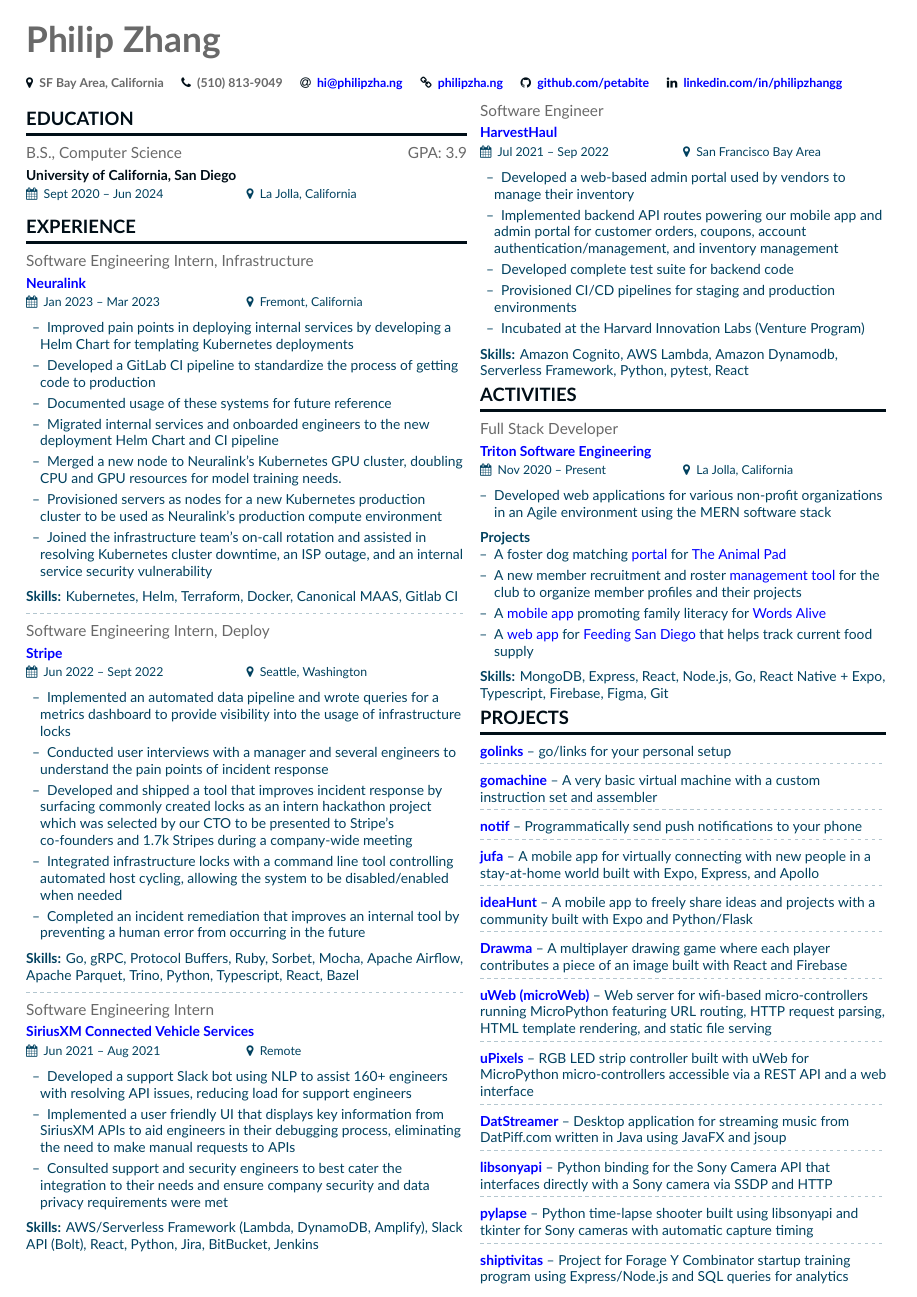
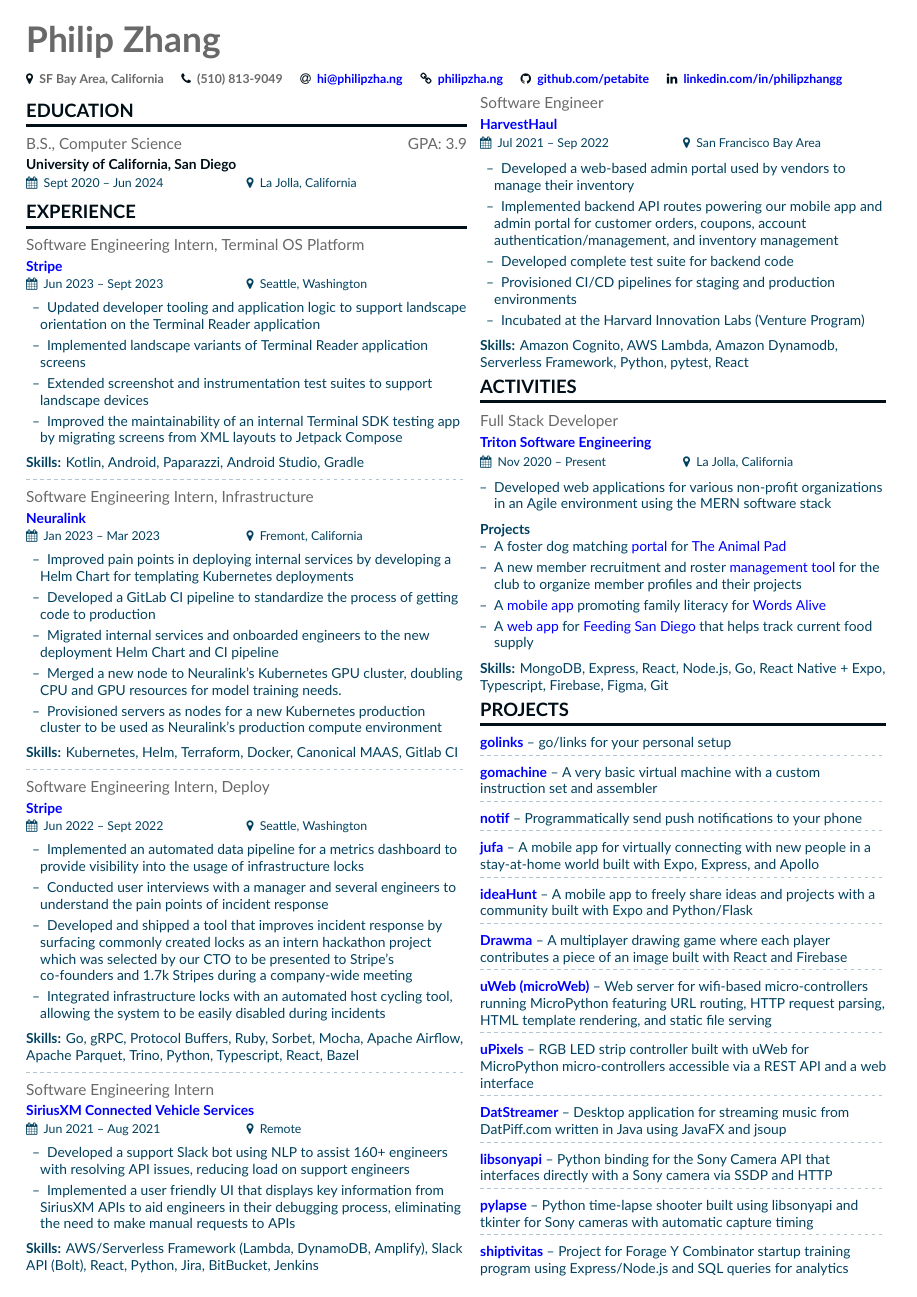
Before and after one commit to petabite/resume, a LaTeX CV (Philip_Zhang_Resume.tex): the whole page. Compiled offline with XeLaTeX.

Commit message:
add stripe 23

```diff
--- a/Philip_Zhang_Resume.tex
+++ b/Philip_Zhang_Resume.tex
@@ -60,17 +60,29 @@
 %%%%%% Experience
 \cvsection{Experience}
 
+\cvevent{Software Engineering Intern, Terminal OS Platform}{\href{https://stripe.com}{Stripe}}{Jun 2023 -- Sept 2023}{Seattle, Washington}
+
+\begin{itemize}
+    \setlength{\itemindent}{0.5em}
+    \item[--] Updated developer tooling and application logic to support landscape orientation on the Terminal Reader application
+    \item[--] Implemented landscape variants of Terminal Reader application screens
+    \item[--] Extended screenshot and instrumentation test suites to support landscape devices
+    \item[--] Improved the maintainability of an internal Terminal SDK testing app by migrating screens from XML layouts to Jetpack Compose
+\end{itemize}
+\smallskip
+\textbf{Skills:} Kotlin, Android, Paparazzi, Android Studio, Gradle
+
+\divider
+
 \cvevent{Software Engineering Intern, Infrastructure}{\href{https://neuralink.com}{Neuralink}}{Jan 2023 -- Mar 2023}{Fremont, California}
 
 \begin{itemize}
     \setlength{\itemindent}{0.5em}
     \item[--] Improved pain points in deploying internal services by developing a Helm Chart for templating Kubernetes deployments
     \item[--] Developed a GitLab CI pipeline to standardize the process of getting code to production
-    \item[--] Documented usage of these systems for future reference
     \item[--] Migrated internal services and onboarded engineers to the new deployment Helm Chart and CI pipeline
     \item[--] Merged a new node to Neuralink's Kubernetes GPU cluster, doubling CPU and GPU resources for model training needs.
     \item[--] Provisioned servers as nodes for a new Kubernetes production cluster to be used as Neuralink's production compute environment
-    \item[--] Joined the infrastructure team's on-call rotation and assisted in resolving Kubernetes cluster downtime, an ISP outage, and an internal service security vulnerability
 \end{itemize}
 \smallskip
 \textbf{Skills:} Kubernetes, Helm, Terraform, Docker, Canonical MAAS, Gitlab CI
@@ -81,11 +93,11 @@
 
 \begin{itemize}
     \setlength{\itemindent}{0.5em}
-    \item[--] Implemented an automated data pipeline and wrote queries for a metrics dashboard to provide visibility into the usage of infrastructure locks
+    \item[--] Implemented an automated data pipeline for a metrics dashboard to provide visibility into the usage of infrastructure locks
     \item[--] Conducted user interviews with a manager and several engineers to understand the pain points of incident response
     \item[--] Developed and shipped a tool that improves incident response by surfacing commonly created locks as an intern hackathon project which was selected by our CTO to be presented to Stripe's co-founders and 1.7k Stripes during a company-wide meeting
-    \item[--] Integrated infrastructure locks with a command line tool controlling automated host cycling, allowing the system to be disabled/enabled when needed
-    \item[--] Completed an incident remediation that improves an internal tool by preventing a human error from occurring in the future
+    \item[--] Integrated infrastructure locks with an automated host cycling tool, allowing the system to be easily disabled during incidents
+        % \item[--] Completed an incident remediation that improves an internal tool by preventing a human error from occurring in the future
 \end{itemize}
 \smallskip
 \textbf{Skills:} Go, gRPC, Protocol Buffers, Ruby, Sorbet, Mocha, Apache Airflow, Apache Parquet, Trino, Python, Typescript, React, Bazel
@@ -96,9 +108,9 @@
 
 \begin{itemize}
     \setlength{\itemindent}{0.5em}
-    \item[--] Developed a support Slack bot using NLP to assist 160+ engineers with resolving API issues, reducing load for support engineers
+    \item[--] Developed a support Slack bot using NLP to assist 160+ engineers with resolving API issues, reducing load on support engineers
     \item[--] Implemented a user friendly UI that displays key information from SiriusXM APIs to aid engineers in their debugging process, eliminating the need to make manual requests to APIs
-    \item[--] Consulted support and security engineers to best cater the integration to their needs and ensure company security and data privacy requirements were met
+        % \item[--] Consulted support and security engineers to best cater the integration to their needs and ensure company security and data privacy requirements were met
 \end{itemize}
 \smallskip
 \textbf{Skills:} AWS/Serverless Framework (Lambda, DynamoDB, Amplify), Slack API (Bolt), React, Python, Jira, BitBucket, Jenkins
```
Also changed, not shown: Philip_Zhang_Resume.pdf.
